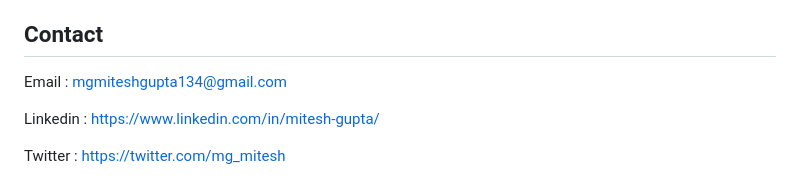
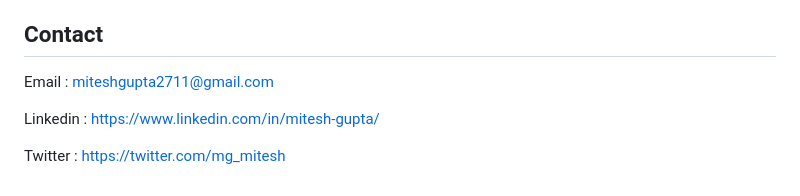
Before and after one commit to miteshgupta07/Sales-Forecast-App, a Markdown page: README.md, the part around the change. Drawn GitHub-style.

```diff
--- a/README.md
+++ b/README.md
@@ -65,7 +65,7 @@ The Sales Forecast App is a web application designed to assist businesses in pre
 - **XGBoost:** A special thank you to the XGBoost community for creating an efficient and scalable gradient boosting library, boosting the performance of our machine learning models.
 
 ## Contact
-Email : mgmiteshgupta134@gmail.com
+Email : miteshgupta2711@gmail.com
 
 Linkedin : https://www.linkedin.com/in/mitesh-gupta/
 
```
